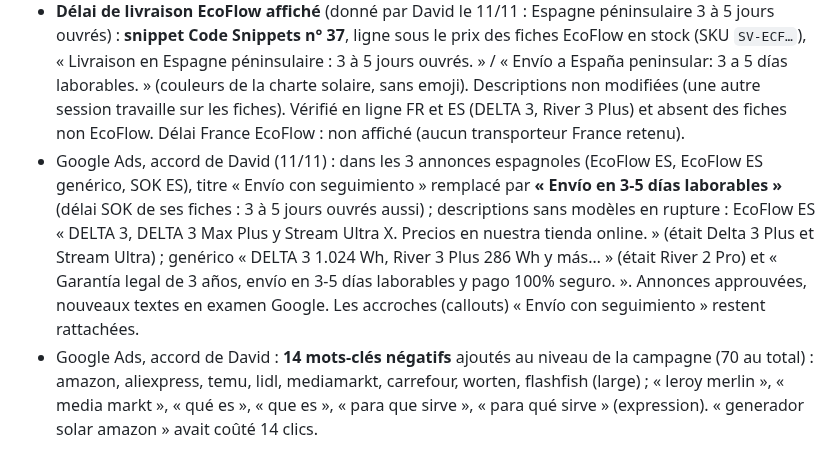
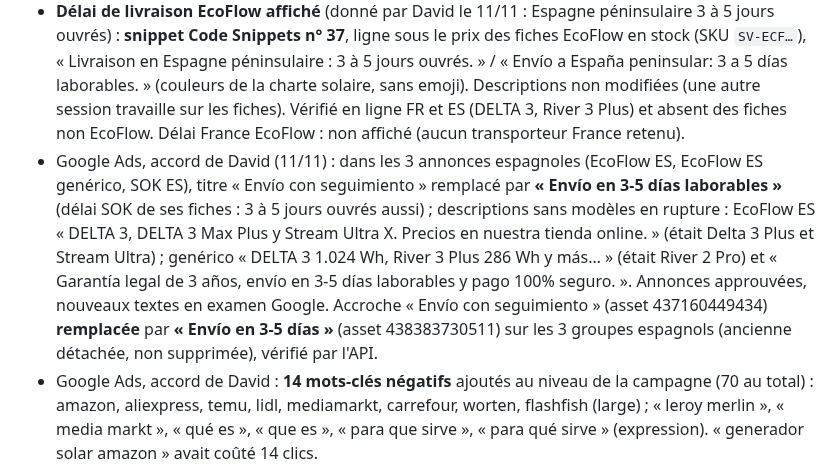
Before and after one commit to davidfray/assistant-fray, a Markdown page: CLAUDE.md, the part around the change. GitHub-like rendering.

Commit message:
Google Ads : accroche « Envío en 3-5 días » sur les groupes espagnols
Co-Authored-By: Claude Opus 5.5 <noreply@anthropic.com>
Claude-Session: https://claude.ai/code/session_014eAZHFfQ1sG1AYNqDMjLcb

```diff
--- a/CLAUDE.md
+++ b/CLAUDE.md
@@ -202,7 +202,7 @@ Règles Sol & Volt absolues : aucune mention CE, « gestionnaire de réseau loca
 
 - Diagnostic « pourquoi aucune vente » (à la demande de David) : du 29/10 au 11/11, 327 clics Google Ads, 113 €, 0 vente ; GA4 depuis le 03/11 : 122 visites (96 Google Ads, 93 sur mobile), **1,3 page par visite, 0 ajout au panier**. Commandes 1014 et 1015 du 09/11 = tests de David (annulées). Causes : offre identique à EcoFlow et Amazon (DELTA 3 à 799 €, prix plancher imposé) sans raison d'acheter ici ; **aucun délai de livraison sur les fiches EcoFlow** alors que le bloc de réassurance y renvoie (seules 17 fiches sur 49 en ont un, aucune EcoFlow) ; boutique inconnue sans avis, téléphone ni WhatsApp. En attente de David : délai réel EcoFlow Espagne, numéro WhatsApp, photo.
 - **Délai de livraison EcoFlow affiché** (donné par David le 11/11 : Espagne péninsulaire 3 à 5 jours ouvrés) : **snippet Code Snippets n° 37**, ligne sous le prix des fiches EcoFlow en stock (SKU `SV-ECF…`), « Livraison en Espagne péninsulaire : 3 à 5 jours ouvrés. » / « Envío a España peninsular: 3 a 5 días laborables. » (couleurs de la charte solaire, sans emoji). Descriptions non modifiées (une autre session travaille sur les fiches). Vérifié en ligne FR et ES (DELTA 3, River 3 Plus) et absent des fiches non EcoFlow. Délai France EcoFlow : non affiché (aucun transporteur France retenu).
-- Google Ads, accord de David (11/11) : dans les 3 annonces espagnoles (EcoFlow ES, EcoFlow ES genérico, SOK ES), titre « Envío con seguimiento » remplacé par **« Envío en 3-5 días laborables »** (délai SOK de ses fiches : 3 à 5 jours ouvrés aussi) ; descriptions sans modèles en rupture : EcoFlow ES « DELTA 3, DELTA 3 Max Plus y Stream Ultra X. Precios en nuestra tienda online. » (était Delta 3 Plus et Stream Ultra) ; genérico « DELTA 3 1.024 Wh, River 3 Plus 286 Wh y más… » (était River 2 Pro) et « Garantía legal de 3 años, envío en 3-5 días laborables y pago 100% seguro. ». Annonces approuvées, nouveaux textes en examen Google. Les accroches (callouts) « Envío con seguimiento » restent rattachées.
+- Google Ads, accord de David (11/11) : dans les 3 annonces espagnoles (EcoFlow ES, EcoFlow ES genérico, SOK ES), titre « Envío con seguimiento » remplacé par **« Envío en 3-5 días laborables »** (délai SOK de ses fiches : 3 à 5 jours ouvrés aussi) ; descriptions sans modèles en rupture : EcoFlow ES « DELTA 3, DELTA 3 Max Plus y Stream Ultra X. Precios en nuestra tienda online. » (était Delta 3 Plus et Stream Ultra) ; genérico « DELTA 3 1.024 Wh, River 3 Plus 286 Wh y más… » (était River 2 Pro) et « Garantía legal de 3 años, envío en 3-5 días laborables y pago 100% seguro. ». Annonces approuvées, nouveaux textes en examen Google. Accroche « Envío con seguimiento » (asset 437160449434) **remplacée** par **« Envío en 3-5 días »** (asset 438383730511) sur les 3 groupes espagnols (ancienne détachée, non supprimée), vérifié par l'API.
 - Google Ads, accord de David : **14 mots-clés négatifs** ajoutés au niveau de la campagne (70 au total) : amazon, aliexpress, temu, lidl, mediamarkt, carrefour, worten, flashfish (large) ; « leroy merlin », « media markt », « qué es », « que es », « para que sirve », « para qué sirve » (expression). « generador solar amazon » avait coûté 14 clics.
 - Merchant Center (compte 5848180735, via l'extension Google for WooCommerce) : 9 produits refusés à l'envoi. **5 fiches bilingues (563, 573, 640, 768, 833) partaient sans description** : l'extension efface les blocs `[trp_language]`. Corrigé par le **snippet Code Snippets n° 36** « Merchant Center : description des fiches bilingues » (filtre `woocommerce_gla_product_attribute_value_description`, envoie le bloc français ; aucun effet sur le site, vérifié en 200). **4 fiches en « réapprovisionnement »** (493 DELTA 3 Plus, 494 STREAM Ultra, 546 River 2 Pro, 563 panneau 400 W ; stock 0, commande autorisée) : refusées par Google faute de date de disponibilité ; **passées en rupture de stock le 11/11 à la demande de David** (`backorders: no`, plus commandables, vérifié par l'API publique de la boutique). Quand Innov8 aura du stock : remettre une quantité ≥ 1. Titre « EcoFlow DELTA 3 y River 2 Pro » **retiré** de l'annonce du groupe « EcoFlow ES genérico » le 11/11 (10 titres restants, approuvés, vérifié par l'API). Annonce EcoFlow ES, accord de David : « EcoFlow Delta 3 y Delta 3 Plus » remplacé par **« EcoFlow DELTA 3, 1.024 Wh »** (en examen Google le 11/11, annonce toujours approuvée) ; « EcoFlow Stream Ultra » gardé (la STREAM Ultra X ?p=750 reste en vente). Le point 5 (traductions ES) n'a pas été touché : une autre session y travaille (snippets 28 à 35 du 09/11).
 
```
